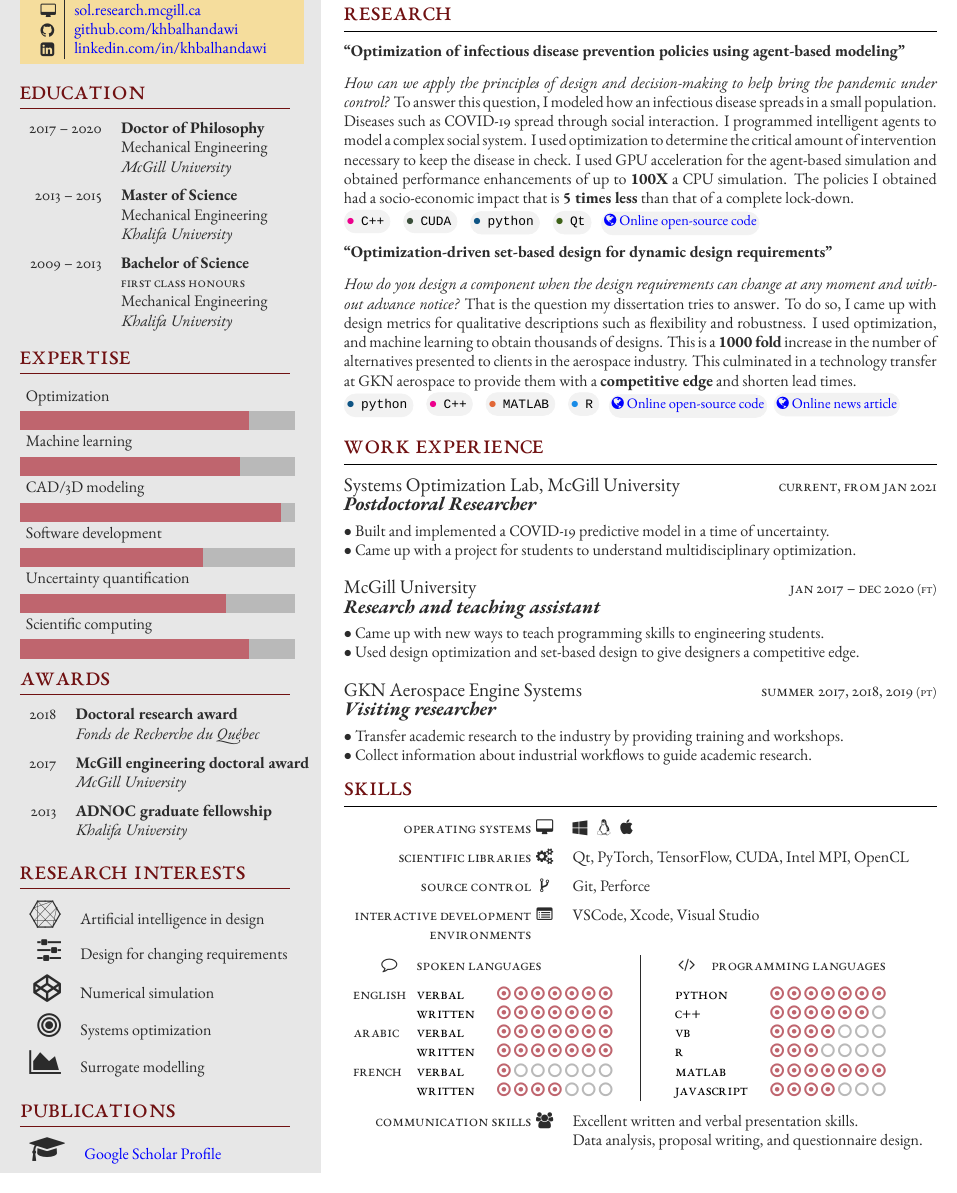
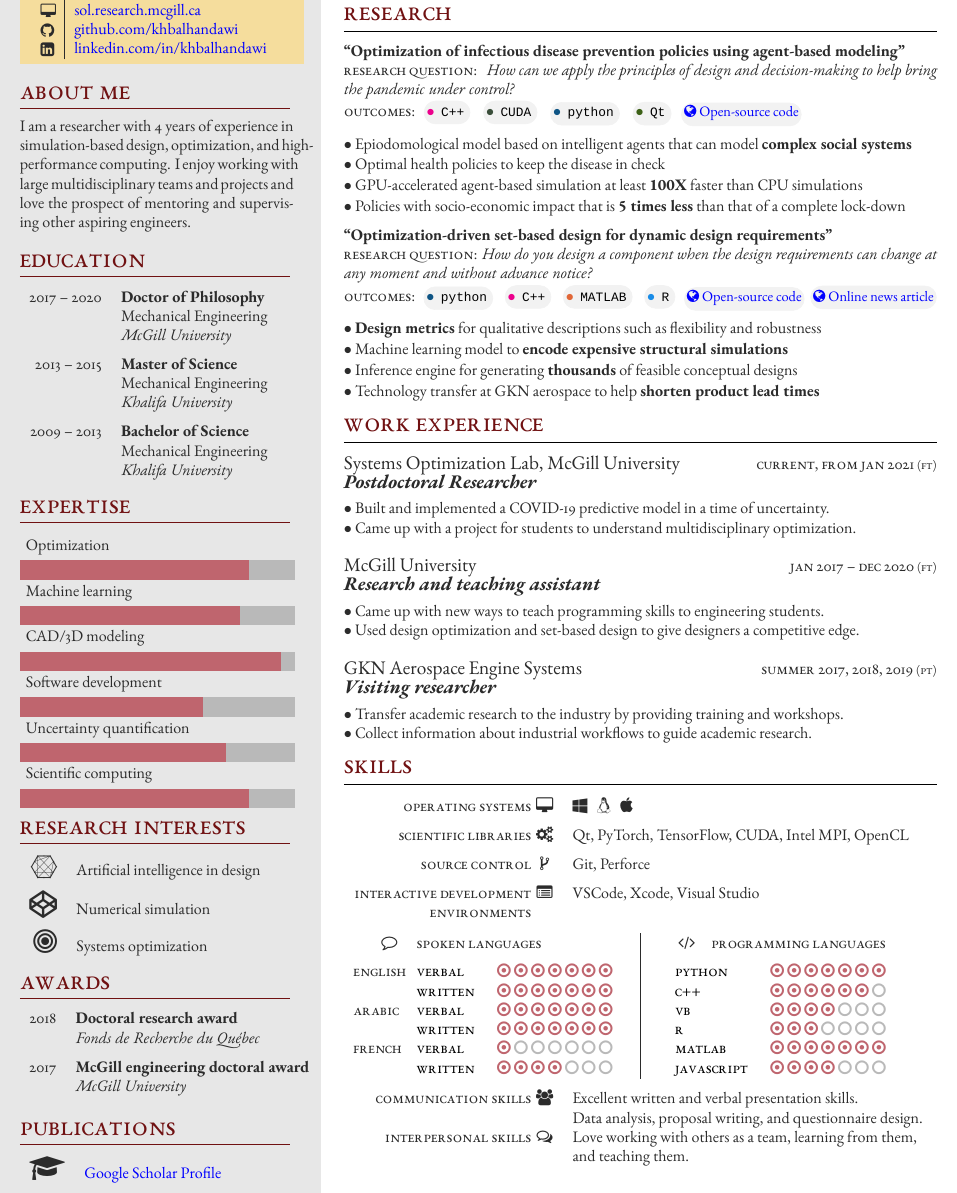
Before and after one commit to khbalhandawi/KHALIL_CV, a LaTeX CV (Khalil_resume.tex, which reads structure.tex): part of the page, cut so that both start at the same text. Compiled offline with XeLaTeX; a missing font is replaced by an installed copy or a similar font.

Commit message:
Revisions to resume based on MOE's comments
Added back the about me section
Bullet points no paragraphs

```diff
--- a/Khalil_resume.tex
+++ b/Khalil_resume.tex
@@ -80,7 +80,7 @@
 %	 ABOUT ME
 %----------------------------------------------------------------------------------------
 
-\aboutme{} % To have no About Me section, just remove all the text and leave \aboutme{}
+\aboutme{I am a researcher with 4 years of experience in simulation-based design, optimization, and high-performance computing. I enjoy working with large multidisciplinary teams and projects and love the prospect of mentoring and supervising other aspiring engineers.} % To have no About Me section, just remove all the text and leave \aboutme{}
 
 %----------------------------------------------------------------------------------------
 %	 EDUCATION
@@ -109,7 +109,7 @@
 
 		\educationentry{2009 -- 2013} % Duration
 		{Bachelor of Science} % Degree
-		{First Class Honours} % Honours, achievements or distinctions (e.g. first class honours)
+		{} % Honours, achievements or distinctions (e.g. first class honours)
 		{Mechanical Engineering} % Department
 		{Khalifa University} % Institution
 
@@ -143,13 +143,6 @@
 
 		\tableentry{2017}{\textbf{McGill engineering doctoral award}}{}
 		\tableentry{}{\textit{McGill University}}{spaceafter}
-
-		%------------------------------------------------
-
-		\tableentry{2013}{\textbf{ADNOC graduate fellowship}}{}
-		\tableentry{}{\textit{Khalifa University}}{spaceafter}
-
-		%------------------------------------------------
 
 	\end{supertabular}
 }
@@ -217,11 +203,9 @@
 
 		%------------------------------------------------
 
-		\tableentry{\LARGE\faConnectdevelop}{Artificial intelligence in design}{spaceafter}
-		\tableentry{\LARGE\faSliders}{Design for changing requirements}{spaceafter}
+		\tableentry{\Large\faConnectdevelop}{Artificial intelligence in design}{spaceafter}
 		\tableentry{\LARGE\faCodepen}{Numerical simulation}{spaceafter}
 		\tableentry{\LARGE\faBullseye}{Systems optimization}{spaceafter}
-		\tableentry{\LARGE\faAreaChart}{Surrogate modelling}{spaceafter}
 		%------------------------------------------------
 
 	\end{supertabular}
@@ -255,20 +239,28 @@
 \section{Research}
 
 {\raggedright\textbf{``Optimization of infectious disease prevention policies using agent-based modeling"}}
-\textit{\center How can we apply the principles of design and decision-making to help bring the pandemic under control?}
-To answer this question, I modeled how an infectious disease spreads in a small population. Diseases such as COVID-19 spread through social interaction. I programmed intelligent agents to model a complex social system. I used optimization to determine the critical amount of intervention necessary to keep the disease in check. I used GPU acceleration for the agent-based simulation and obtained performance enhancements of up to \textbf{100X} a CPU simulation. The policies I obtained had a socio-economic impact that is \textbf{5 times less} than that of a complete lock-down.
 
-\programlang{\color{magenta}}{C++}~\programlang{\color{cuda}}{CUDA}~\programlang{\color{python}}{python}~\programlang{\color{qt}}{Qt}~\round{\href{https://github.com/khbalhandawi/COVID_SIM}{\small\faGlobe~Online open-source code}}{proglang}
+\textsc{Research question:} \textit{ How can we apply the principles of design and decision-making to help bring the pandemic under control?}
+
+\textsc{Outcomes:}\vspace{-0.5em} \programlang{\color{magenta}}{C++}~\programlang{\color{cuda}}{CUDA}~\programlang{\color{python}}{python}~\programlang{\color{qt}}{Qt}~\round{\href{https://github.com/khbalhandawi/COVID_SIM}{\small\faGlobe~Open-source code}}{proglang}\\[1pt]
+
+$\bullet$ Epiodomological model based on intelligent agents that can model \textbf{complex social systems}\\[1pt]
+$\bullet$ Optimal health policies to keep the disease in check\\[1pt]
+$\bullet$ GPU-accelerated agent-based simulation at least \textbf{100X} faster than CPU simulations\\[1pt]
+$\bullet$ Policies with socio-economic impact that is \textbf{5 times less} than that of a complete lock-down
 
 \medskip % Extra whitespace before the next section
 
 {\raggedright\textbf{``Optimization-driven set-based design for dynamic design requirements"}}
-\textit{\center How do you design a component when the design requirements can change at any moment and without advance notice?}
-That is the question my dissertation tries to answer. To do so, I came up with design metrics for qualitative descriptions such as flexibility and robustness. I used optimization, and machine learning to obtain thousands of designs. This is a \textbf{1000 fold} increase in the number of alternatives presented to clients in the aerospace industry. This culminated in a technology transfer at GKN aerospace to provide them with a \textbf{competitive edge} and shorten lead times.
 
-\programlang{\color{python}}{python}~\programlang{\color{magenta}}{C++}~\programlang{\color{matlab}}{MATLAB}~\programlang{\color{rpackage}}{R}~\round{\href{https://github.com/khbalhandawi/DM_SBD_opt}{\small\faGlobe~Online open-source code}}{proglang}~\round{\href{https://www.chalmers.se/en/departments/ims/news/Pages/Optimizationdriven-setbased-design-.aspx}{\small\faGlobe~Online news article}}{proglang}
+\textsc{Research question:} \textit{How do you design a component when the design requirements can change at any moment and without advance notice?}
 
-\medskip % Extra whitespace before the next section
+\textsc{Outcomes:}\vspace{-0.5em} \programlang{\color{python}}{python}~\programlang{\color{magenta}}{C++}~\programlang{\color{matlab}}{MATLAB}~\programlang{\color{rpackage}}{R}~\round{\href{https://github.com/khbalhandawi/DM_SBD_opt}{\small\faGlobe~Open-source code}}{proglang}~\round{\href{https://www.chalmers.se/en/departments/ims/news/Pages/Optimizationdriven-setbased-design-.aspx}{\small\faGlobe~Online news article}}{proglang}\\[1pt]
+
+$\bullet$ \textbf{Design metrics} for qualitative descriptions such as flexibility and robustness\\[1pt]
+$\bullet$ Machine learning model to \textbf{encode expensive structural simulations}\\[1pt]
+$\bullet$ Inference engine for generating \textbf{thousands} of feasible conceptual designs\\[1pt]
+$\bullet$ Technology transfer at GKN aerospace to help \textbf{shorten product lead times}
 
 %----------------------------------------------------------------------------------------
 %	WORK EXPERIENCE
@@ -289,7 +281,7 @@ That is the question my dissertation tries to answer. To do so, I came up with d
 %------------------------------------------------
 
 \workposition{Current, from Jan 2021} % Duration
-{} % FT/PT (full time or part time)
+{FT} % FT/PT (full time or part time)
 {Systems Optimization Lab, McGill University} % Employer
 {Postdoctoral Researcher} % Job title
 {
@@ -398,7 +390,7 @@ That is the question my dissertation tries to answer. To do so, I came up with d
 \begin{supertabular}{>{\raggedleft\arraybackslash}p{0.3\columnwidth}@{\hspace{0.5\tabcolsep}}c>{\raggedright\arraybackslash}p{0.6\columnwidth}} % Start a table with three columns, the table will ensure everything is aligned
 	\tableentrythree{Communication skills}{\faUsers}{Excellent written and verbal presentation skills.}{}
 	\tableentrythree{}{}{Data analysis, proposal writing, and questionnaire design.}{}
-	\tableentrythree{}{}{Attention to detail and ability to identify underlying trends and patterns.}{}
+	\tableentrythree{Interpersonal skills}{\faCommentsO}{Love working with others as a team, learning from them, and teaching them.}{}
 \end{supertabular}
 
 \let\clearpage\relax % remove final blank page
--- a/structure.tex
+++ b/structure.tex
@@ -397,6 +397,13 @@ SmallCapsFont=*-SC.ttf
 
 		%------------------------------------------------
 
+		\ifthenelse{\equal{\additional}{}}{}{
+			\profilesection{Research interests}\\
+			\additional
+		}
+
+		%------------------------------------------------
+
 		\ifthenelse{\equal{\awards}{}}{}{
 			\profilesection{Awards}
 			\awards
@@ -411,13 +418,6 @@ SmallCapsFont=*-SC.ttf
 
 		%------------------------------------------------
 
-		\ifthenelse{\equal{\additional}{}}{}{
-			\profilesection{Research interests}\\
-			\additional
-		}
-
-		%------------------------------------------------
-
 		\ifthenelse{\equal{\publications}{}}{}{
 			\profilesection{Publications}\\
 			\publications
```
Also changed, not shown: Khalil_resume.pdf, Khalil_resume.tex (9 more changed lines).
